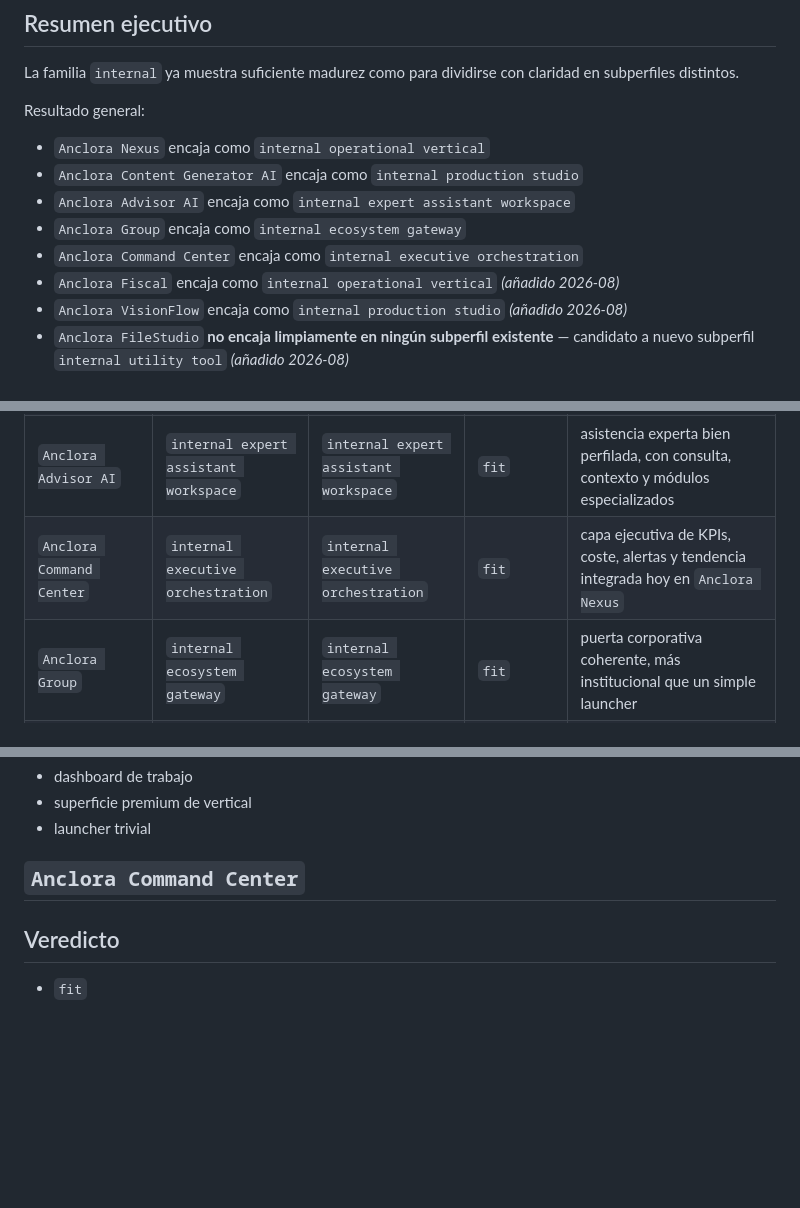
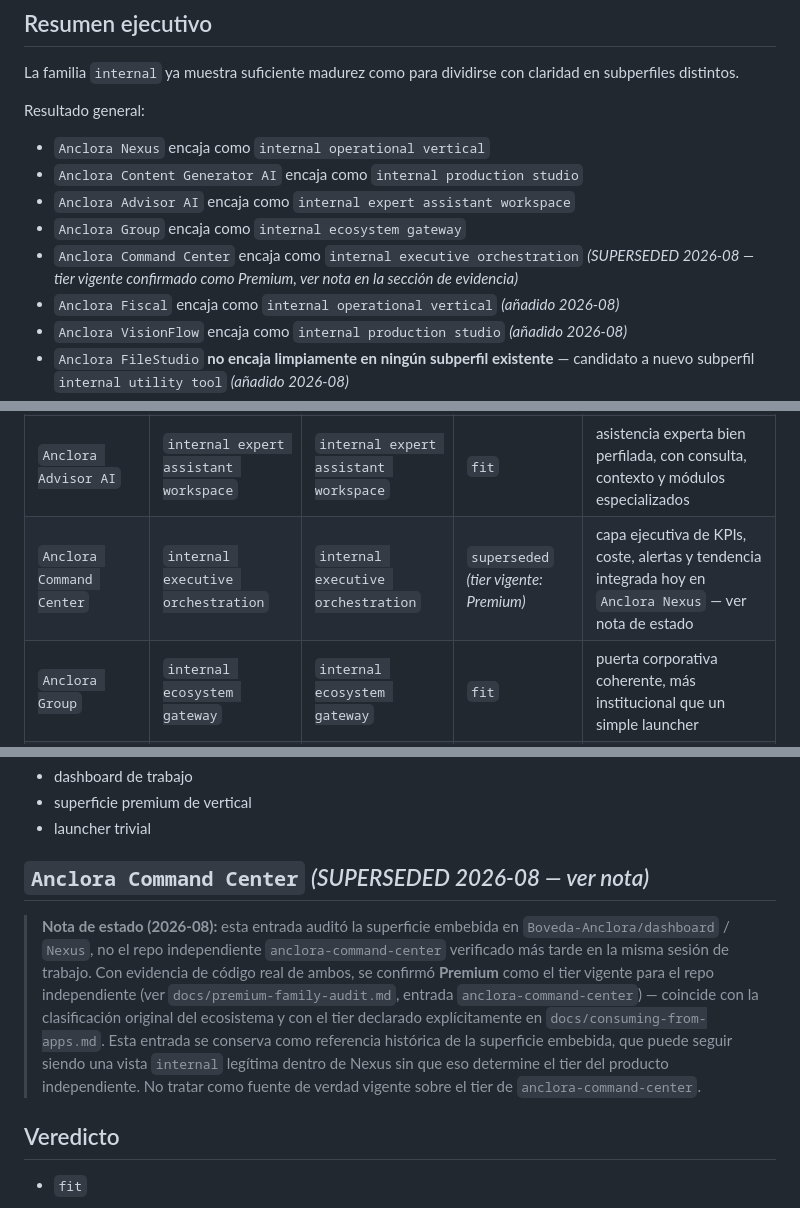
Before and after one commit to ToniIAPro73/anclora-design-system, a Markdown page: docs/internal-family-audit.md, 3 parts joined by grey strips. Rendered like a GitHub page; blank space fills up the shorter version.

Commit message:
docs: resolve command-center tier conflict — Premium confirmed as authoritative, internal entry marked superseded

```diff
--- a/docs/internal-family-audit.md
+++ b/docs/internal-family-audit.md
@@ -30,7 +30,7 @@ Resultado general:
 - `Anclora Content Generator AI` encaja como `internal production studio`
 - `Anclora Advisor AI` encaja como `internal expert assistant workspace`
 - `Anclora Group` encaja como `internal ecosystem gateway`
-- `Anclora Command Center` encaja como `internal executive orchestration`
+- `Anclora Command Center` encaja como `internal executive orchestration` *(SUPERSEDED 2026-08 — tier vigente confirmado como Premium, ver nota en la sección de evidencia)*
 - `Anclora Fiscal` encaja como `internal operational vertical` *(añadido 2026-08)*
 - `Anclora VisionFlow` encaja como `internal production studio` *(añadido 2026-08)*
 - `Anclora FileStudio` **no encaja limpiamente en ningún subperfil existente** — candidato a nuevo subperfil `internal utility tool` *(añadido 2026-08)*
@@ -49,7 +49,7 @@ Patrón transversal:
 | `Anclora Nexus` | `internal operational vertical` | `internal operational vertical` | `fit` | operación de vertical con shell, módulos y densidad útil bien marcados |
 | `Anclora Content Generator AI` | `internal production studio` | `internal production studio` | `fit` | estudio editorial interno con foco real en producción, revisión y workspace |
 | `Anclora Advisor AI` | `internal expert assistant workspace` | `internal expert assistant workspace` | `fit` | asistencia experta bien perfilada, con consulta, contexto y módulos especializados |
-| `Anclora Command Center` | `internal executive orchestration` | `internal executive orchestration` | `fit` | capa ejecutiva de KPIs, coste, alertas y tendencia integrada hoy en `Anclora Nexus` |
+| `Anclora Command Center` | `internal executive orchestration` | `internal executive orchestration` | `superseded` *(tier vigente: Premium)* | capa ejecutiva de KPIs, coste, alertas y tendencia integrada hoy en `Anclora Nexus` — ver nota de estado |
 | `Anclora Group` | `internal ecosystem gateway` | `internal ecosystem gateway` | `fit` | puerta corporativa coherente, más institucional que un simple launcher |
 | `Anclora Fiscal` | `internal operational vertical` | `internal operational vertical` | `fit` | operación de cumplimiento (VERI\*FACTU) con navegación agrupada y alertas de integridad |
 | `Anclora VisionFlow` | `internal production studio` | `internal production studio` | `fit` | estudio que produce briefs/vision maps/SDD exports mediante pipeline de aprobación |
@@ -291,7 +291,9 @@ No parece:
 - superficie premium de vertical
 - launcher trivial
 
-## `Anclora Command Center`
+## `Anclora Command Center` *(SUPERSEDED 2026-08 — ver nota)*
+
+> **Nota de estado (2026-08):** esta entrada auditó la superficie embebida en `Boveda-Anclora/dashboard` / `Nexus`, no el repo independiente `anclora-command-center` verificado más tarde en la misma sesión de trabajo. Con evidencia de código real de ambos, se confirmó **Premium** como el tier vigente para el repo independiente (ver `docs/premium-family-audit.md`, entrada `anclora-command-center`) — coincide con la clasificación original del ecosistema y con el tier declarado explícitamente en `docs/consuming-from-apps.md`. Esta entrada se conserva como referencia histórica de la superficie embebida, que puede seguir siendo una vista `internal` legítima dentro de Nexus sin que eso determine el tier del producto independiente. No tratar como fuente de verdad vigente sobre el tier de `anclora-command-center`.
 
 ## Veredicto
 
```
Also changed, not shown: docs/premium-family-audit.md (+4 -4 lines).
